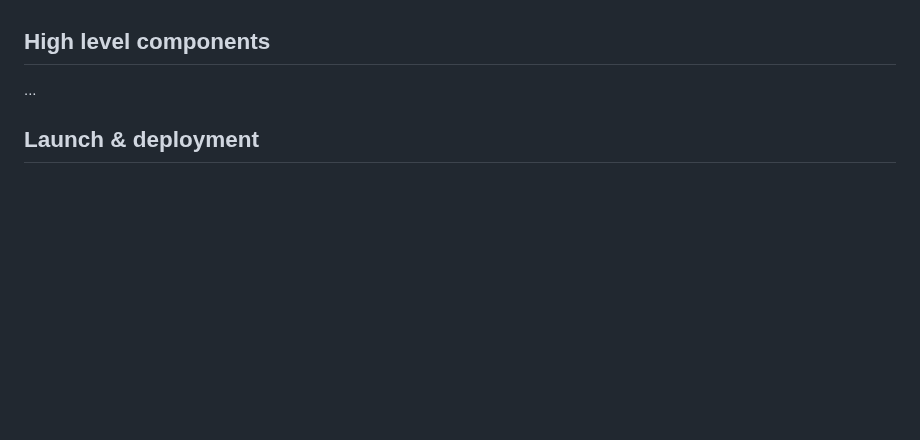
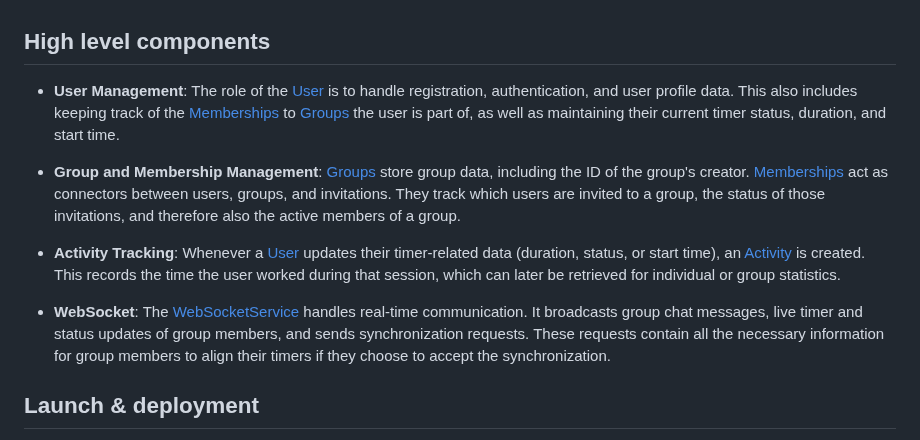
Before and after one commit to luciocanepa/SOPRA_group11_server, a Markdown page: README.md, the part around the change. Rendered like a GitHub page; blank space fills up the shorter version.

Commit message:
added the high level components to the readme

```diff
--- a/README.md
+++ b/README.md
@@ -12,7 +12,15 @@ One Paragraph of project description goes here ...
 
 ## High level components
 
-...
+- **User Management**: The role of the [User](src/main/java/ch/uzh/ifi/hase/soprafs24/entity/User.java) is to handle registration, authentication, and user profile data. This also includes keeping track of the [Memberships](src/main/java/ch/uzh/ifi/hase/soprafs24/entity/GroupMembership.java) to [Groups](src/main/java/ch/uzh/ifi/hase/soprafs24/entity/Group.java) the user is part of, as well as maintaining their current timer status, duration, and start time.
+
+- **Group and Membership Management**: [Groups](src/main/java/ch/uzh/ifi/hase/soprafs24/entity/Group.java) store group data, including the ID of the group's creator. [Memberships](src/main/java/ch/uzh/ifi/hase/soprafs24/entity/GroupMembership.java) act as connectors between users, groups, and invitations. They track which users are invited to a group, the status of those invitations, and therefore also the active members of a group.
+
+- **Activity Tracking**: Whenever a [User](src/main/java/ch/uzh/ifi/hase/soprafs24/entity/User.java) updates their timer-related data (duration, status, or start time), an [Activity](src/main/java/ch/uzh/ifi/hase/soprafs24/entity/Activity.java) is created. This records the time the user worked during that session, which can later be retrieved for individual or group statistics.
+
+- **WebSocket**: The [WebSocketService](src/main/java/ch/uzh/ifi/hase/soprafs24/service/WebSocketService.java) handles real-time communication. It broadcasts group chat messages, live timer and status updates of group members, and sends synchronization requests. These requests contain all the necessary information for group members to align their timers if they choose to accept the synchronization.
+
+
 
 ## Launch & deployment
 
```
